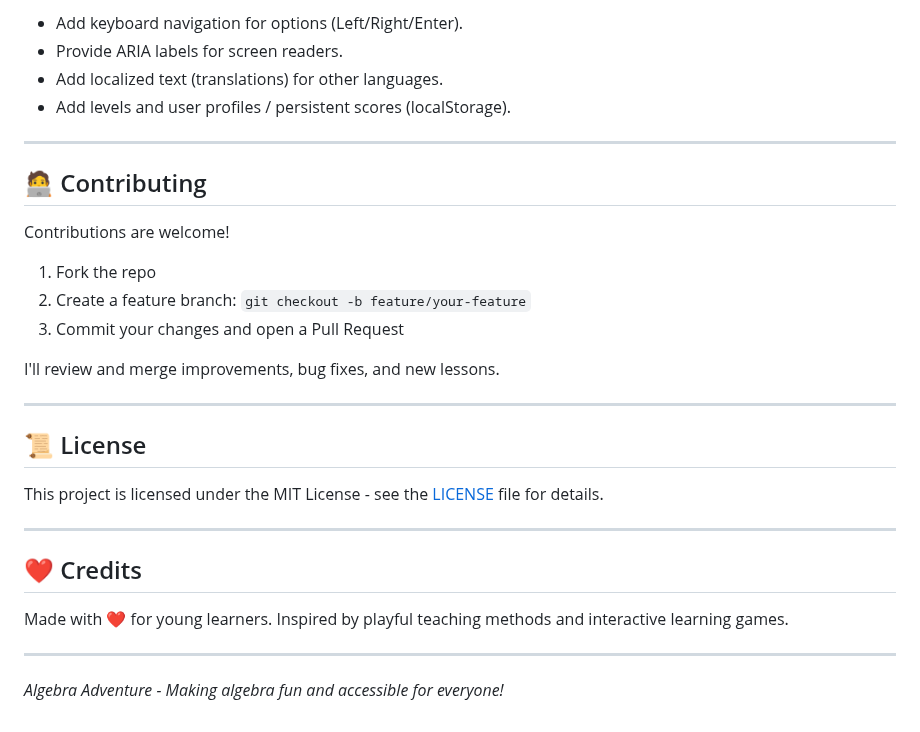
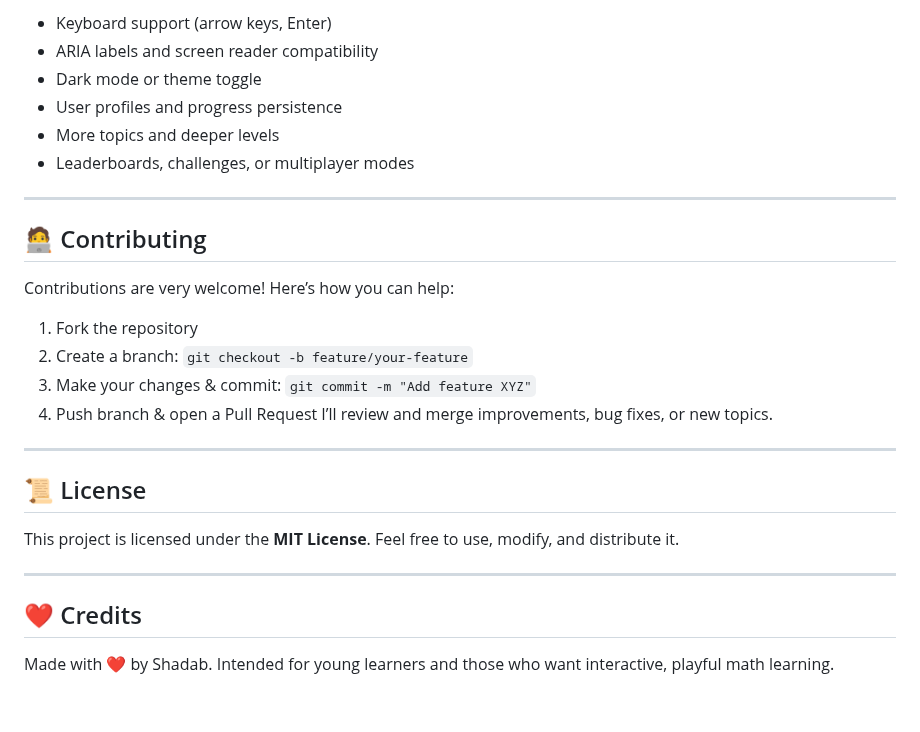
Before and after one commit to Shadab-2604/algebra-adventure, a Markdown page: README.md, the part around one of its changes. Rendered like a GitHub page.

```diff
--- a/README.md
+++ b/README.md
@@ -81,33 +96,32 @@ Tested on modern browsers. Works offline as it is a static file.
 
-- Add keyboard navigation for options (Left/Right/Enter).
-- Provide ARIA labels for screen readers.
-- Add localized text (translations) for other languages.
-- Add levels and user profiles / persistent scores (localStorage).
+* Keyboard support (arrow keys, Enter)
+* ARIA labels and screen reader compatibility
+* Dark mode or theme toggle
+* User profiles and progress persistence
+* More topics and deeper levels
+* Leaderboards, challenges, or multiplayer modes
 
 ---
 
 ## 🧑‍💻 Contributing
 
-Contributions are welcome!
+Contributions are very welcome! Here’s how you can help:
 
-1. Fork the repo
-2. Create a feature branch: `git checkout -b feature/your-feature`
-3. Commit your changes and open a Pull Request
-
-I'll review and merge improvements, bug fixes, and new lessons.
+1. Fork the repository
+2. Create a branch: `git checkout -b feature/your-feature`
+3. Make your changes & commit: `git commit -m "Add feature XYZ"`
+4. Push branch & open a Pull Request
+   I’ll review and merge improvements, bug fixes, or new topics.
 
 ---
 
 ## 📜 License
 
-This project is licensed under the MIT License - see the [LICENSE](LICENSE) file for details.
+This project is licensed under the **MIT License**. Feel free to use, modify, and distribute it.
 
 ---
 
 ## ❤️ Credits
 
-Made with ❤️ for young learners. Inspired by playful teaching methods and interactive learning games.
-
----
-
-*Algebra Adventure - Making algebra fun and accessible for everyone!*
+Made with ❤️ by Shadab.
+Intended for young learners and those who want interactive, playful math learning.
```
Also changed, not shown: other parts of README.md (+58 -43 lines).
